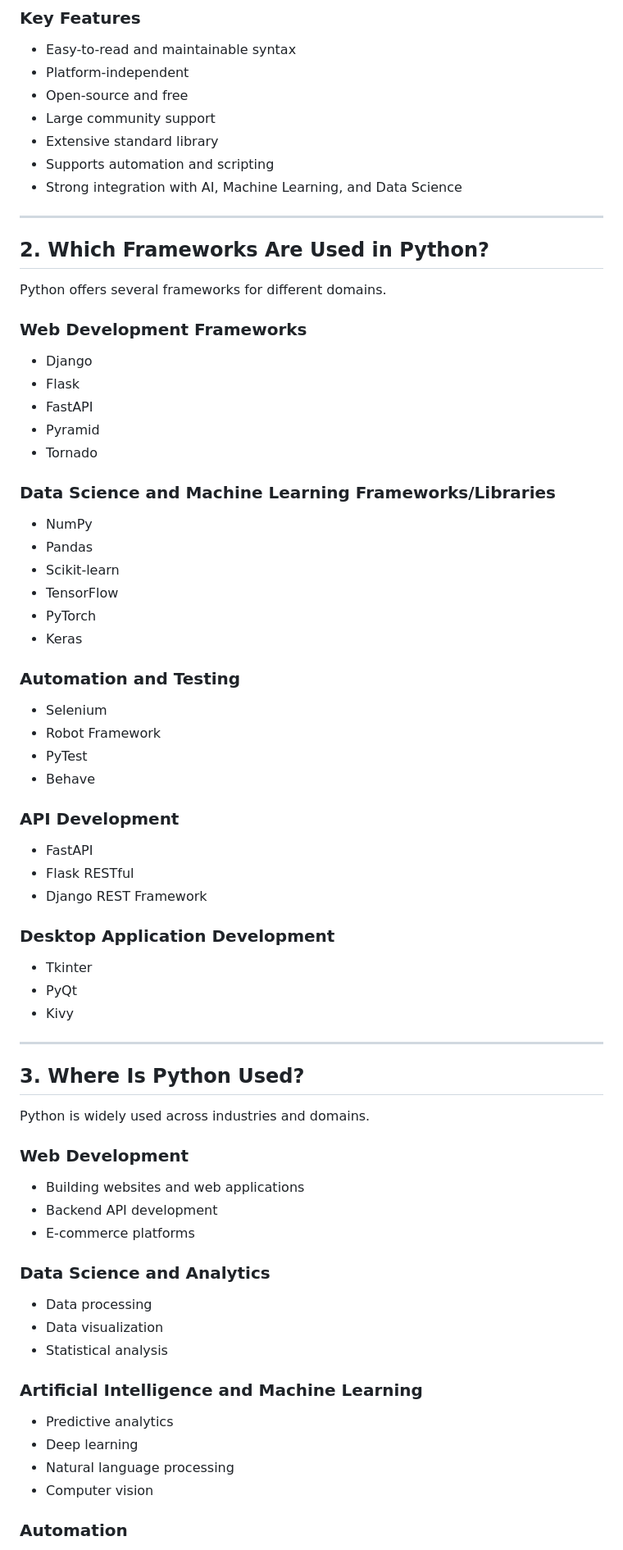
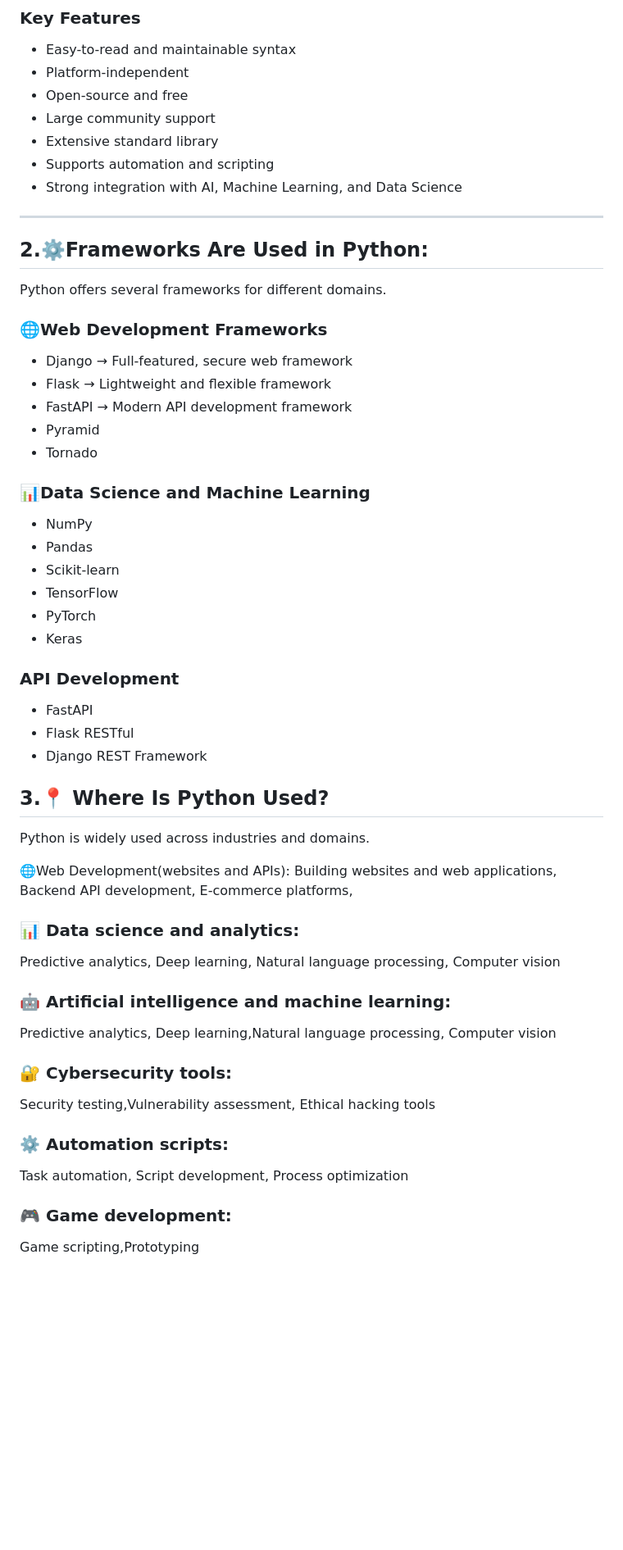
Before and after one commit to RutujaDinde/internship-practice-repo, a Markdown page: Python-Research/Research-report.md, the part around one of its changes. Shown at 82% size. Drawn GitHub-style; blank space fills up the shorter version.

```diff
--- a/Python-Research/Research-report.md
+++ b/Python-Research/Research-report.md
@@ -15,23 +15,21 @@ Python is known for its simple syntax, readability, and extensive ecosystem of l
 * Extensive standard library
 * Supports automation and scripting
 * Strong integration with AI, Machine Learning, and Data Science
-
 ---
 
-## 2. Which Frameworks Are Used in Python?
+## 2.⚙️Frameworks Are Used in Python:
 
 Python offers several frameworks for different domains.
 
-### Web Development Frameworks
+### 🌐Web Development Frameworks
 
-* Django
-* Flask
-* FastAPI
+* Django → Full-featured, secure web framework
+* Flask → Lightweight and flexible framework
+* FastAPI → Modern API development framework
 * Pyramid
 * Tornado
 
-### Data Science and Machine Learning Frameworks/Libraries
-
+### 📊Data Science and Machine Learning
 * NumPy
 * Pandas
 * Scikit-learn
@@ -39,49 +37,31 @@ Python offers several frameworks for different domains.
 * PyTorch
 * Keras
 
-### Automation and Testing
-
-* Selenium
-* Robot Framework
-* PyTest
-* Behave
-
 ### API Development
-
 * FastAPI
 * Flask RESTful
 * Django REST Framework
 
-### Desktop Application Development
-
-* Tkinter
-* PyQt
-* Kivy
-
----
-
-## 3. Where Is Python Used?
+## 3.📍 Where Is Python Used?
 
 Python is widely used across industries and domains.
 
-### Web Development
 
-* Building websites and web applications
-* Backend API development
-* E-commerce platforms
+ 🌐Web Development(websites and APIs):
+Building websites and web applications, Backend API development, E-commerce platforms,
 
-### Data Science and Analytics
+### 📊 Data science and analytics:
+Predictive analytics, Deep learning, Natural language processing, Computer vision
 
-* Data processing
-* Data visualization
-* Statistical analysis
+### 🤖 Artificial intelligence and machine learning:
+Predictive analytics, Deep learning,Natural language processing, Computer vision
 
-### Artificial Intelligence and Machine Learning
+### 🔐 Cybersecurity tools:
+Security testing,Vulnerability assessment, Ethical hacking tools
 
-* Predictive analytics
-* Deep learning
-* Natural language processing
-* Computer vision
+### ⚙️ Automation scripts:
+Task automation, Script development, Process optimization
 
-### Automation
+### 🎮 Game development:
+Game scripting,Prototyping
 
```
Also changed, not shown: other parts of Python-Research/Research-report.md (+30 -126 lines).
